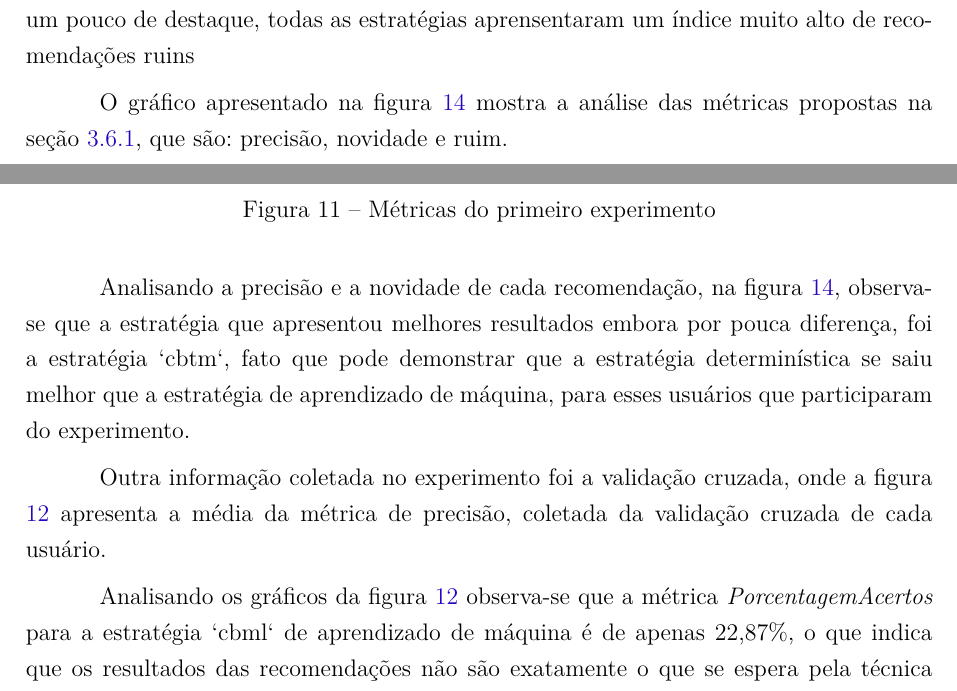
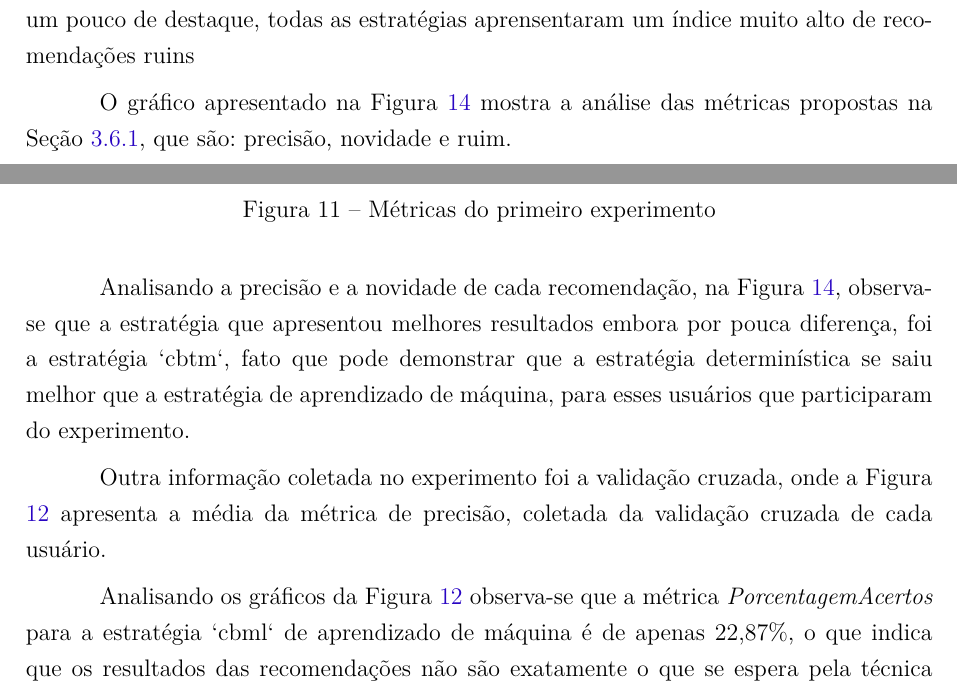
Before and after one commit to fga-unb/template-latex-tcc, a LaTeX thesis (tcc.tex, which reads editaveis/resultados_obtidos.tex): two parts of pages 46 and 47 of 78, joined at a grey line, cut so that both start at the same text. Compiled offline with pdfLaTeX.

Commit message:
Atualizado correcoes

```diff
--- a/editaveis/resultados_obtidos.tex
+++ b/editaveis/resultados_obtidos.tex
@@ -58,8 +58,8 @@ Através dos dados coletados observa-se que mesmo a estratégia `cbtm` possuindo
 um pouco de destaque, todas as estratégias aprensentaram um índice muito alto
 de recomendações ruins
 
-O gráfico apresentado na figura \ref{fig:metricas_segundo_experimento} mostra
-a análise das métricas propostas na seção \ref{sec:estudo_usuario}, que são:
+O gráfico apresentado na Figura \ref{fig:metricas_segundo_experimento} mostra
+a análise das métricas propostas na Seção \ref{sec:estudo_usuario}, que são:
 precisão, novidade e ruim.
 
 \pagebreak
@@ -71,7 +71,7 @@ precisão, novidade e ruim.
   \label{fig:metricas_primeiro_experimento}
 \end{figure}
 
-Analisando a precisão e a novidade de cada recomendação, na figura
+Analisando a precisão e a novidade de cada recomendação, na Figura
 \ref{fig:metricas_segundo_experimento}, observa-se que a estratégia que
 apresentou melhores resultados embora por pouca diferença, foi a estratégia
 `cbtm`, fato que pode demonstrar que a estratégia determinística se saiu melhor
@@ -79,10 +79,10 @@ que a estratégia de aprendizado de máquina, para esses usuários que
 participaram do experimento.
 
 Outra informação coletada no experimento foi a validação cruzada, onde a
-figura \ref{fig:primeiro_experimento_cross_validation} apresenta a média da
+Figura \ref{fig:primeiro_experimento_cross_validation} apresenta a média da
 métrica de precisão, coletada da validação cruzada de cada usuário.
 
-Analisando os gráficos da figura \ref{fig:primeiro_experimento_cross_validation}
+Analisando os gráficos da Figura \ref{fig:primeiro_experimento_cross_validation}
 observa-se que a métrica \textit{PorcentagemAcertos} para a estratégia `cbml`
 de aprendizado de máquina é de apenas 22,87\%, o que indica que os resultados
 das recomendações não são exatamente o que se espera pela técnica do cross
```
Also changed, not shown: editaveis/consideracoes_preliminares.tex (+2 -2 lines), editaveis/resultados_obtidos.tex (4 more changed lines).
